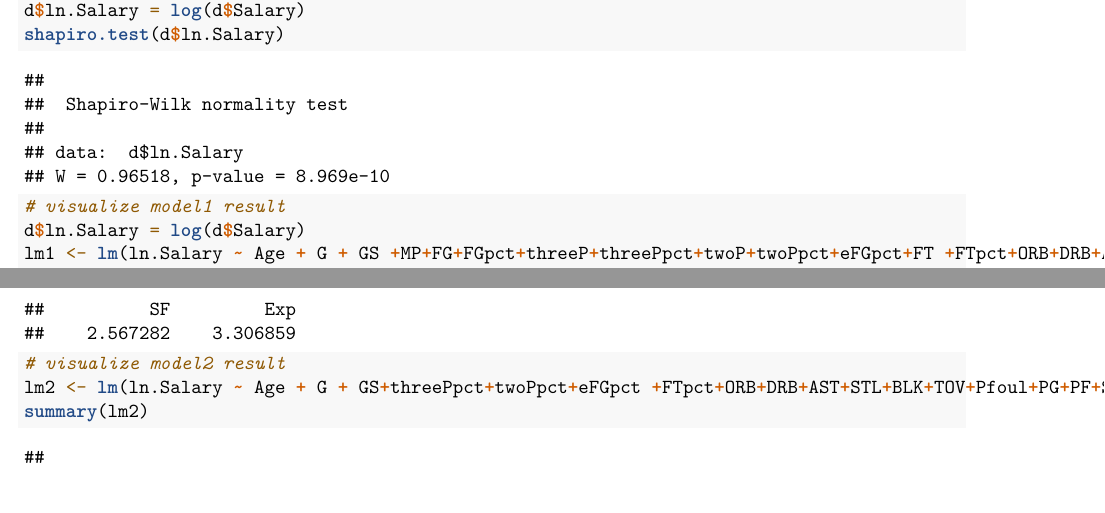
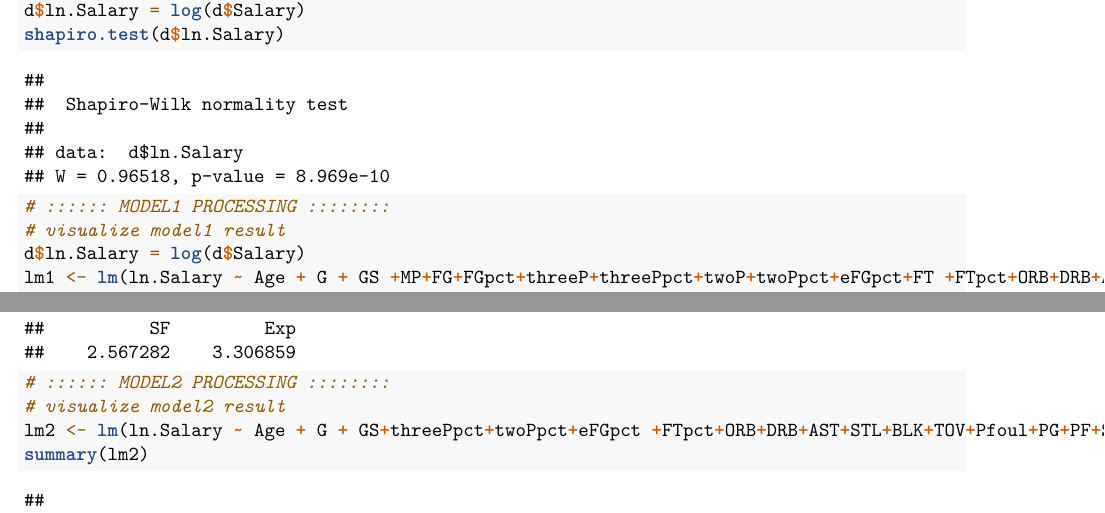
Before and after one commit to QMSS-GR5069-Spring-2022/gr5069-homework-2-RuiLu1998, an R Markdown document (5015_independent_project/src/independent_project_rui_lu.Rmd): two parts of pages 1 and 3 of 8, joined at a grey line, cut so that both start at the same text. Rendered offline with R 4.5, knitr and Pandoc, then LaTeX, with nearby package versions; some code elsewhere in the file could not run offline.

Commit message:
separate tasks in sections

````diff
--- a/5015_independent_project/src/independent_project_rui_lu.Rmd
+++ b/5015_independent_project/src/independent_project_rui_lu.Rmd
@@ -40,9 +40,8 @@ shapiro.test(d$ln.Salary)
 
 
 
-
-
 ```{r initial model}
+# :::::: MODEL1 PROCESSING ::::::::
 # visualize model1 result
 d$ln.Salary = log(d$Salary)
 lm1 <- lm(ln.Salary ~ Age + G + GS +MP+FG+FGpct+threeP+threePpct+twoP+twoPpct+eFGpct+FT +FTpct+ORB+DRB+AST+STL+BLK+TOV+Pfoul+PTSperG+PG+PF+SG+SF+Exp, data=d)
@@ -54,7 +53,9 @@ summary(lm1)
 vif(lm1)
 ```
 
+
 ```{r model 2}
+# :::::: MODEL2 PROCESSING ::::::::
 # visualize model2 result
 lm2 <- lm(ln.Salary ~ Age + G + GS+threePpct+twoPpct+eFGpct +FTpct+ORB+DRB+AST+STL+BLK+TOV+Pfoul+PG+PF+SG+SF+Exp, data=d)
 summary(lm2)
````
Also changed, not shown: 5015_independent_project/src/independent_project_rui_lu.Rmd (2 more changed lines).
